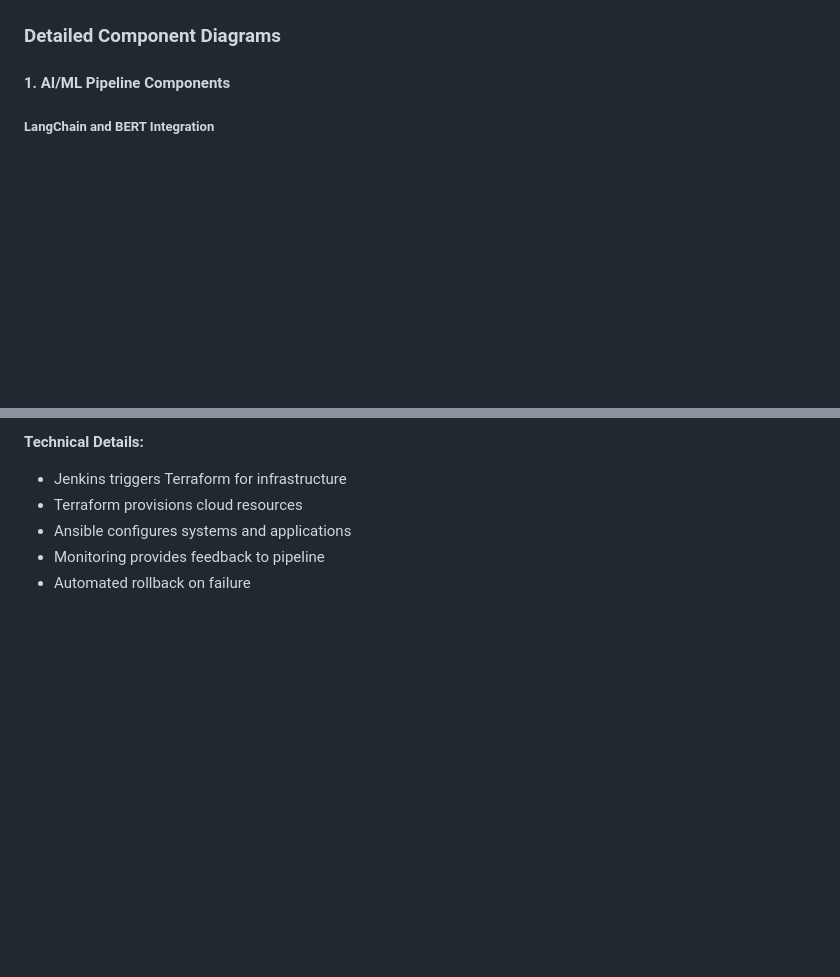
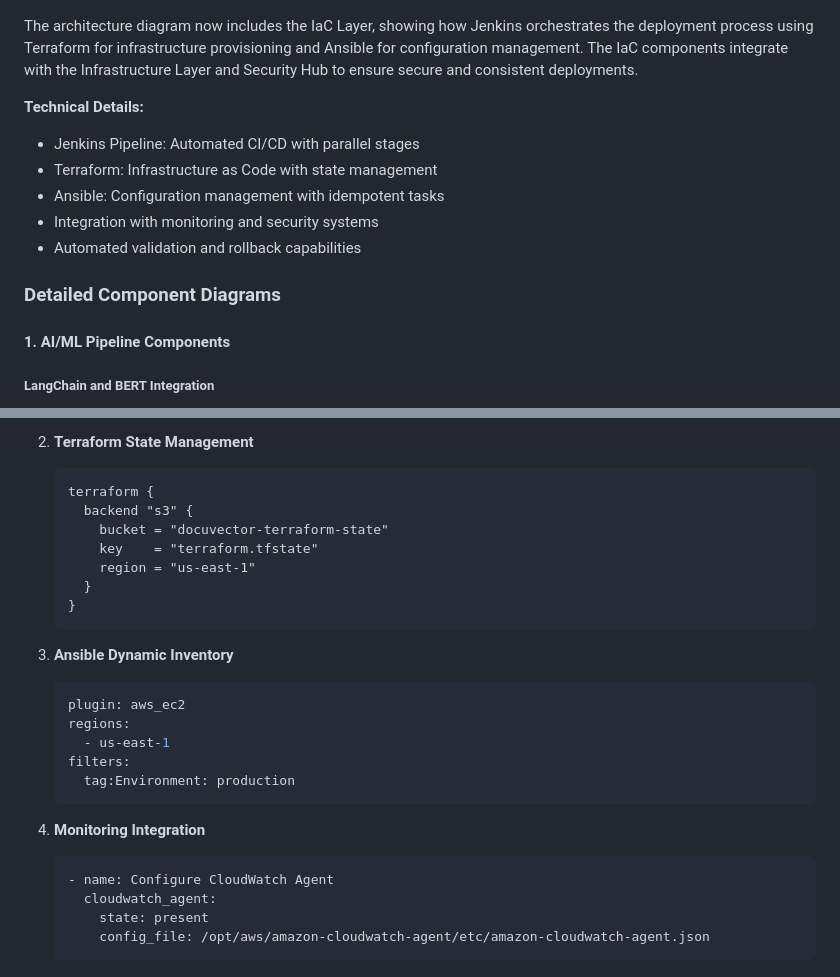
Before and after one commit to Jencheng1/DocuVector, a Markdown page: README.md, 2 parts joined by grey strips. GitHub-like rendering; blank space fills up the shorter version.

````diff
--- a/README.md
+++ b/README.md
@@ -66,4 +80,13 @@ graph TD
 ```
+
+The architecture diagram now includes the IaC Layer, showing how Jenkins orchestrates the deployment process using Terraform for infrastructure provisioning and Ansible for configuration management. The IaC components integrate with the Infrastructure Layer and Security Hub to ensure secure and consistent deployments.
+
+**Technical Details:**
+- Jenkins Pipeline: Automated CI/CD with parallel stages
+- Terraform: Infrastructure as Code with state management
+- Ansible: Configuration management with idempotent tasks
+- Integration with monitoring and security systems
+- Automated validation and rollback capabilities
 
 ### Detailed Component Diagrams
 
@@ -1091,7 +1232,28 @@ The IaC Integration flow shows how Jenkins, Terraform, and Ansible work together
 
-**Technical Details:**
-- Jenkins triggers Terraform for infrastructure
-- Terraform provisions cloud resources
-- Ansible configures systems and applications
-- Monitoring provides feedback to pipeline
-- Automated rollback on failure
+2. **Terraform State Management**
+   ```hcl
+   terraform {
+     backend "s3" {
+       bucket = "docuvector-terraform-state"
+       key    = "terraform.tfstate"
+       region = "us-east-1"
+     }
+   }
+   ```
+
+3. **Ansible Dynamic Inventory**
+   ```yaml
+   plugin: aws_ec2
+   regions:
+     - us-east-1
+   filters:
+     tag:Environment: production
+   ```
+
+4. **Monitoring Integration**
+   ```yaml
+   - name: Configure CloudWatch Agent
+     cloudwatch_agent:
+       state: present
+       config_file: /opt/aws/amazon-cloudwatch-agent/etc/amazon-cloudwatch-agent.json
+   ```
````
Also changed, not shown: other parts of README.md (+164 -32 lines).
